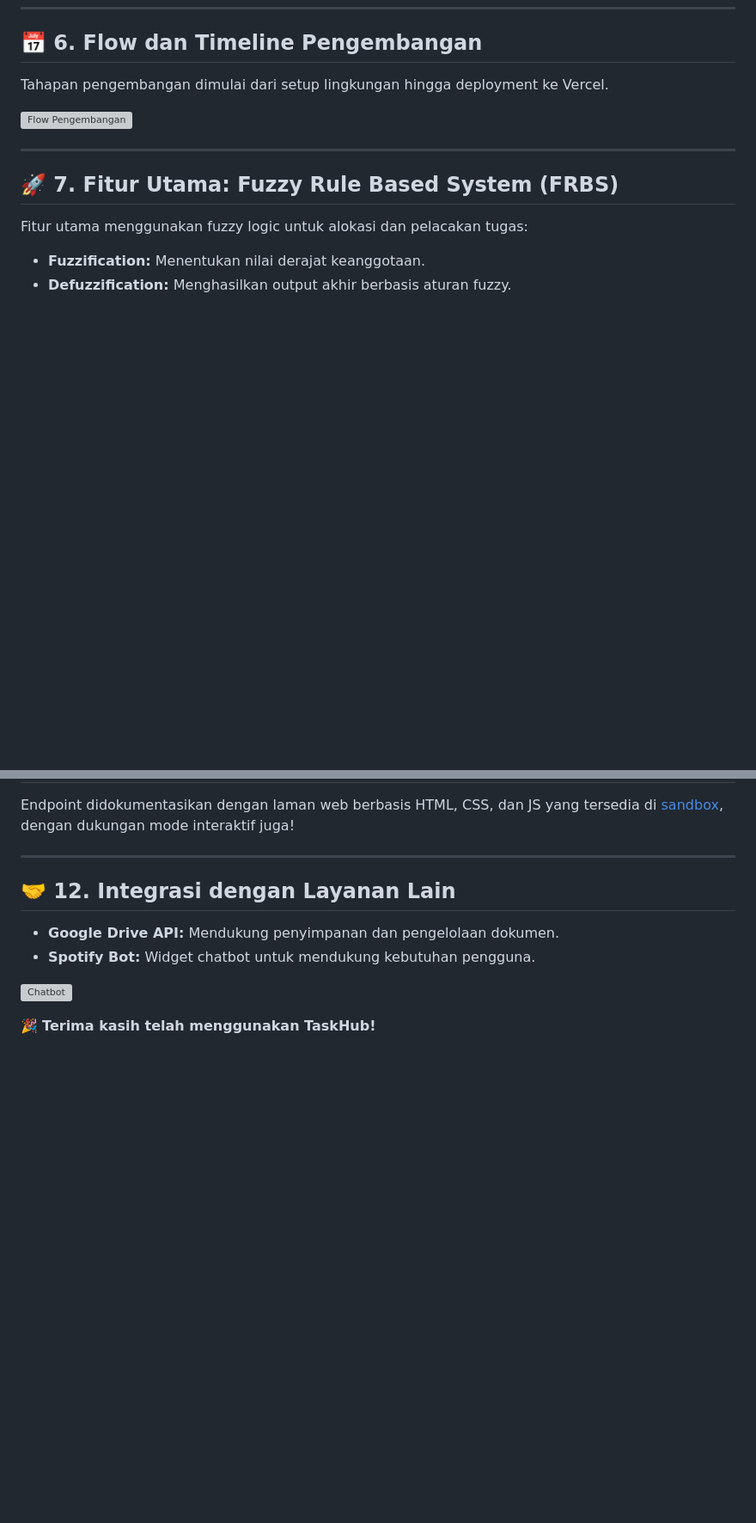
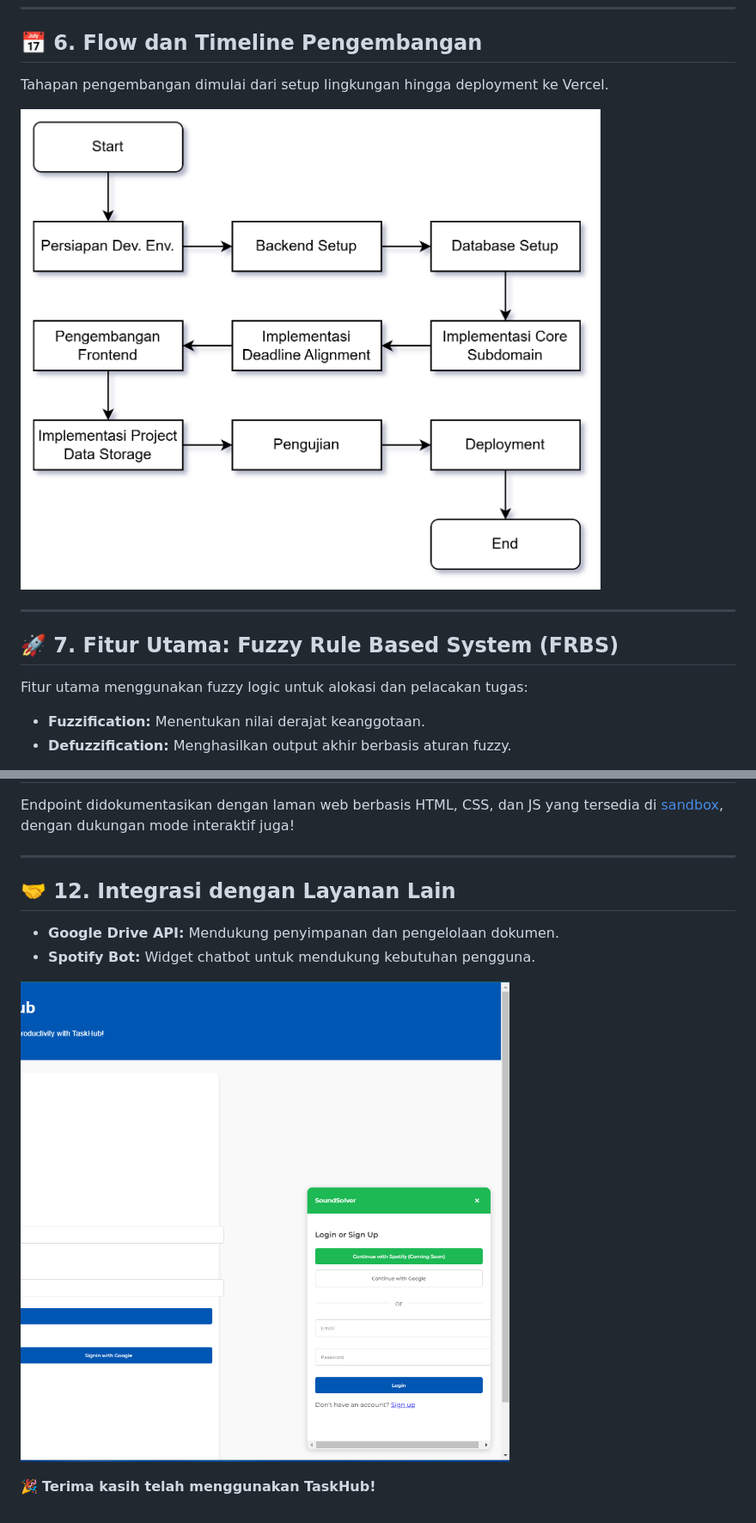
Before and after one commit to RunningPie/Tubes-TST-2024, a Markdown page: README.md, 2 parts joined by grey strips. Shown: that part at 86% size. Drawn GitHub-style; blank space fills up the shorter version; grey boxes are pictures that could not be loaded.

```diff
--- a/README.md
+++ b/README.md
@@ -58,7 +58,7 @@ Sistem berbasis **layered architecture** dengan tiga lapisan utama: Infrastruktu
 ## 📅 **6. Flow dan Timeline Pengembangan**
 Tahapan pengembangan dimulai dari setup lingkungan hingga deployment ke Vercel.
 
-![Flow Pengembangan](https://github.com/RunningPie/Tubes-TST-2024/tree/main/docs/supporting_images/Flow_Pengembangan.png)
+![Flow Pengembangan](https://github.com/RunningPie/Tubes-TST-2024/blob/main/docs/supporting_images/Flow_Pengembangan.png)
 
 ---
 
@@ -95,6 +95,6 @@ Endpoint didokumentasikan dengan laman web berbasis HTML, CSS, dan JS yang terse
 - **Google Drive API:** Mendukung penyimpanan dan pengelolaan dokumen.
 - **Spotify Bot:** Widget chatbot untuk mendukung kebutuhan pengguna.
 
-![Chatbot](https://github.com/RunningPie/Tubes-TST-2024/tree/main/docs/supporting_images/Chatbot.png)
+![Chatbot](https://github.com/RunningPie/Tubes-TST-2024/blob/main/docs/supporting_images/Chatbot.png)
 
 🎉 **Terima kasih telah menggunakan TaskHub!**
```
Also changed, not shown: other parts of README.md (+4 -4 lines).
